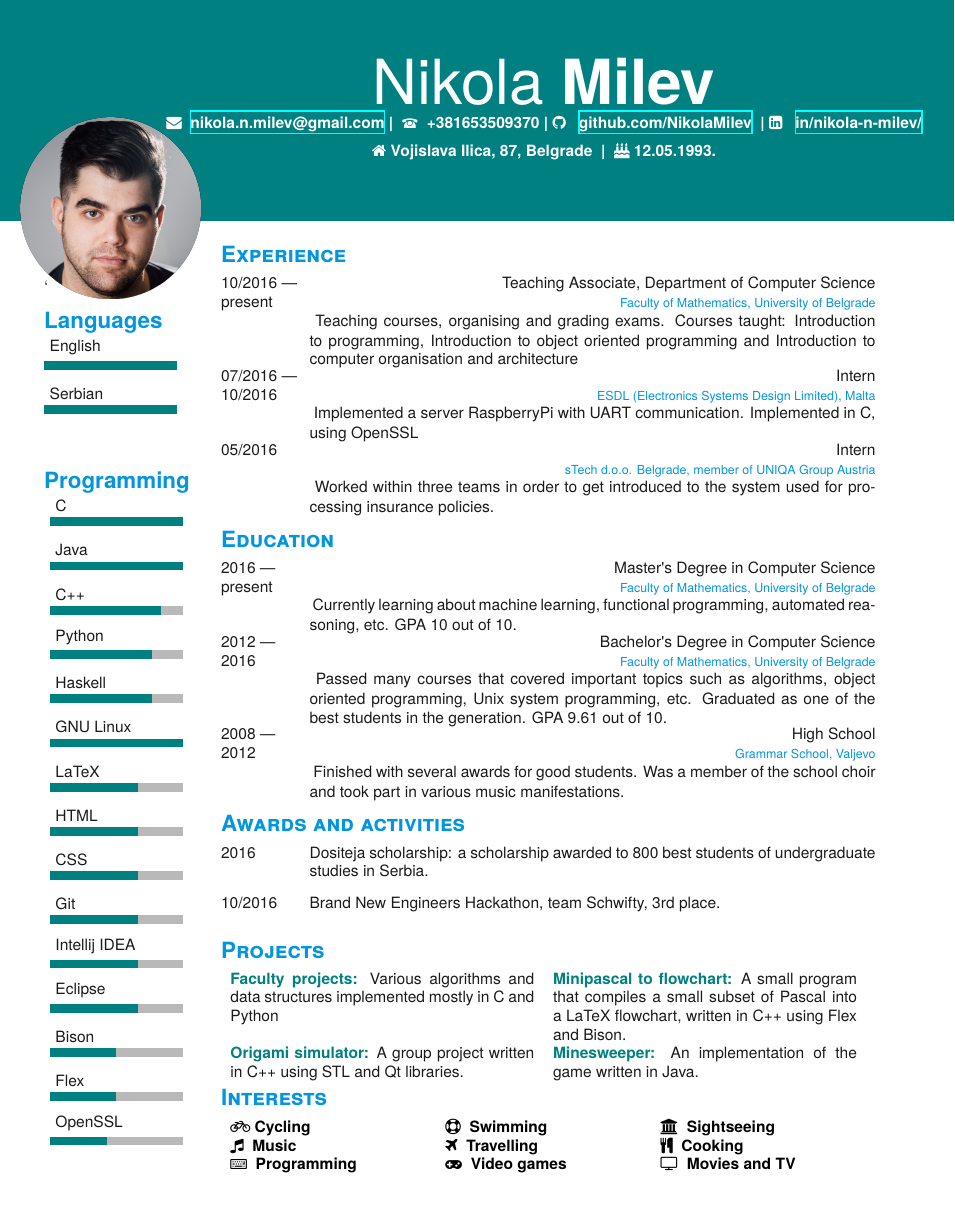
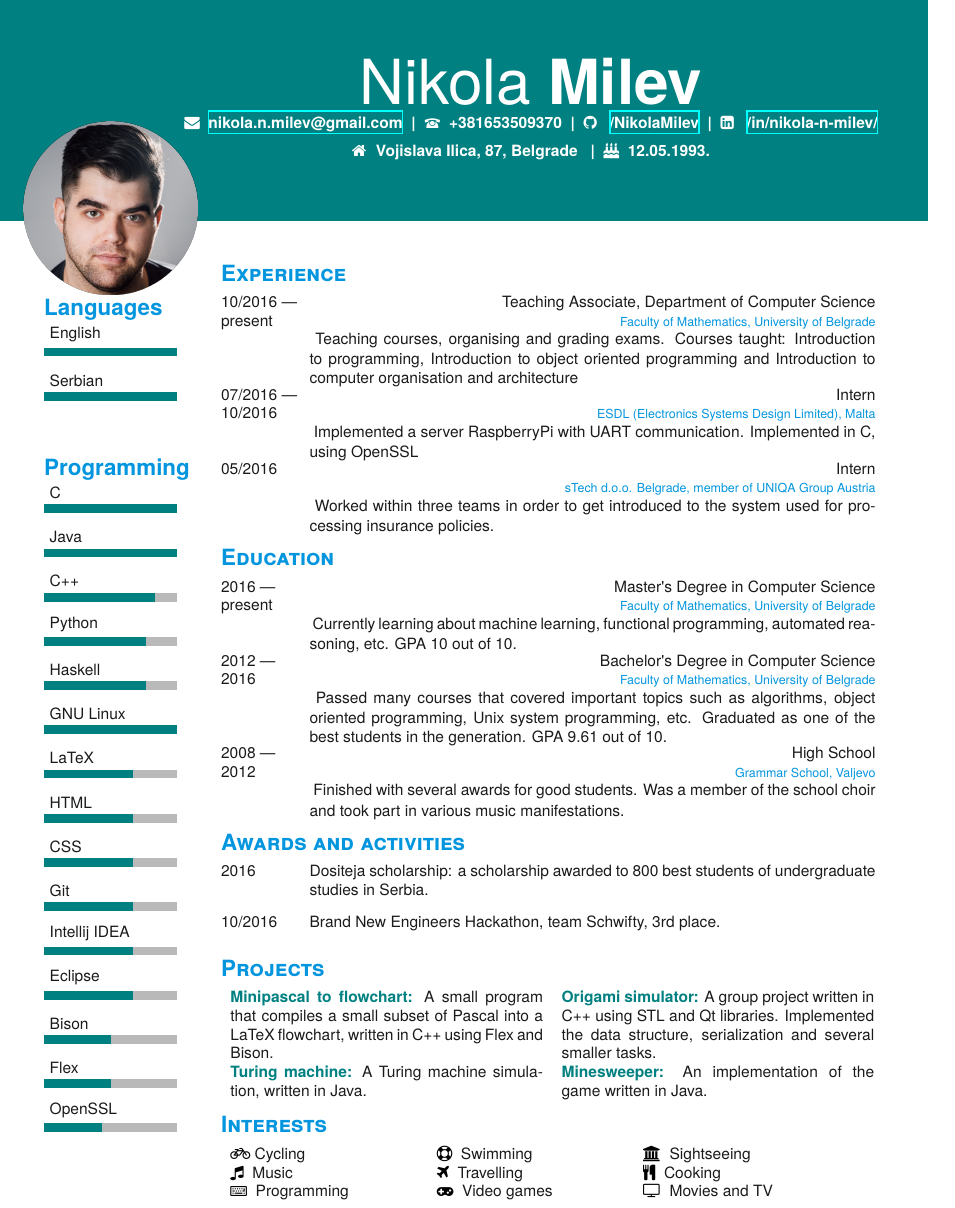
Before and after one commit to NikolaMilev/CV, a LaTeX CV (cv.tex, which reads my_cv.cls): part of the page, cut so that both start at the same text. Compiled offline with XeLaTeX.

Commit message:
several smaller placement issues fixed

```diff
--- a/cv.tex
+++ b/cv.tex
@@ -1,4 +1,4 @@
-\documentclass{my_cv}
+\documentclass[a4paper]{my_cv}
 \begin{document}
 
 %\addtolength{\bottommargin}{-5cm}
@@ -6,8 +6,8 @@
 \pageheader{Nikola~}{Milev}
 	{+381653509370}
  	{\href{mailto:nikola.n.milev@gmail.com}{nikola.n.milev@\\gmail.com}}
-	{ \href{https://github.com/NikolaMilev}{github.com/NikolaMilev}}
- 	{ \href{https://www.linkedin.com/in/nikola-n-milev/}{in/nikola-n-milev/}}
+	{ \href{https://github.com/NikolaMilev}{/NikolaMilev}}
+ 	{ \href{https://www.linkedin.com/in/nikola-n-milev/}{/in/nikola-n-milev/}}
 	{ Vojislava Ilica, 87, Belgrade }
 	{12.05.1993.}
 
@@ -28,9 +28,10 @@
 ~
 \section{Programming}
 % 3 is max
-~\skills{{OpenSSL/1.3}, {Flex/1.5}, {Bison/1.5}, {Eclipse/2}, {Intellij IDEA/2}, {Git/2}, {CSS/2}, {HTML/2}, {LaTeX/2}, {GNU Linux/3},{Haskell/2.3},{Python/2.3}, {C++/2.5},{Java/3}, {C/3}}
+\skills{{OpenSSL/1.3}, {Flex/1.5}, {Bison/1.5}, {Eclipse/2}, {Intellij IDEA/2}, {Git/2}, {CSS/2}, {HTML/2}, {LaTeX/2}, {GNU Linux/3},{Haskell/2.3},{Python/2.3}, {C++/2.5},{Java/3}, {C/3}}
 \end {aside}
 ~
+~\\
 \section{Experience}
 \begin{entrylist}
 \entry
@@ -82,14 +83,15 @@
 
 \section{Projects}
 \setlength{\tabcolsep}{6pt}
-\begin{tabularx}{\textwidth}{XX}
-\textbf{Faculty projects:} Various algorithms and data structures implemented mostly in C and Python &
-\textbf{Minipascal to flowchart:} A small program that compiles a small subset of Pascal into a LaTeX flowchart, written in C++ using Flex and Bison.\\
-\textbf{Origami simulator:} A group project written in C++ using STL and Qt libraries. &
+\begin{tabularx}{1.07\textwidth}{XX}
+\textbf{Minipascal to flowchart:} A small program that compiles a small subset of Pascal into a LaTeX flowchart, written in C++ using Flex and Bison. &
+\textbf{Origami simulator:} A group project written in C++ using STL and Qt libraries. Implemented the data structure, serialization and several smaller tasks. \\
+\textbf{Turing machine:} A Turing machine simulation, written in Java. &
 \textbf{Minesweeper:} An implementation of the game written in Java. \\
 \end{tabularx}
+~
 \section{Interests}
-\headingfont
+\bodyfont
 \begin{flushleft}
 \begin{tabularx}{\textwidth}{XXX}
 
--- a/my_cv.cls
+++ b/my_cv.cls
@@ -83,11 +83,11 @@ BoldItalicFont=texgyreheros-bolditalic.otf
     % the rest of the information
     \node(text) [anchor=north] (contact) at (name.south) {%
       \fontsize{10pt}{16pt}\color{white}\selectfont%
-      {\headingfont \faEnvelope~ #4 |~ \headingfont \phone~ #3 |~\headingfont \faGithub ~ #5 ~|~\headingfont \faLinkedinSquare ~ #6}
+      {\headingfont \faEnvelope~ #4 ~|~ \headingfont \phone~ #3 ~|~\headingfont ~\faGithub ~ #5 ~|~\headingfont ~\faLinkedinSquare ~ #6}
     };
     \node(text) [anchor=north] (addrbirth) at (contact.south) {%
       \fontsize{10pt}{16pt}\color{white}\selectfont%
-      {\faHome \headingfont #7 |~ \faBirthdayCake ~\headingfont #8}
+      {\faHome ~\headingfont #7 ~|~ \faBirthdayCake \headingfont ~ #8}
     };
 
     % the picture
@@ -108,7 +108,7 @@ BoldItalicFont=texgyreheros-bolditalic.otf
   }
   \begin{textblock}{3}(1, 6)
   \begin{flushleft}
-  \obeycr`
+  \obeycr
 }{%
   \restorecr
   \end{flushleft}
@@ -118,14 +118,12 @@ BoldItalicFont=texgyreheros-bolditalic.otf
 }
 % Command for printing skill progress bars; max level is 3; non-integers allowed
 \newcommand{\skills}[1]{%
-\tikzset{node distance = 0.2cm and 0.2cm}
-\begin{tikzpicture}[remember picture]
+\begin{tikzpicture}[remember picture, node distance=5cm]
 \foreach [count=\i] \x/\y in {#1}{
 				\fill[fill=maingray] (0,\i) rectangle (3,\i+0.2);
 				\fill[fill=maincolor](0,\i) rectangle (\y,\i+0.2);
 				\node [above right] at (0,\i+0.2) {\x};
-			}
-\end{tikzpicture}%
+			}\end{tikzpicture}%
 }
 
 % the entries for education/work
```
Also changed, not shown: cv.pdf, 4 other files.
